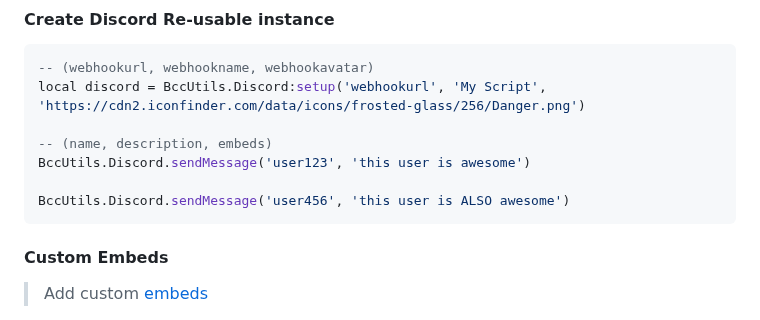
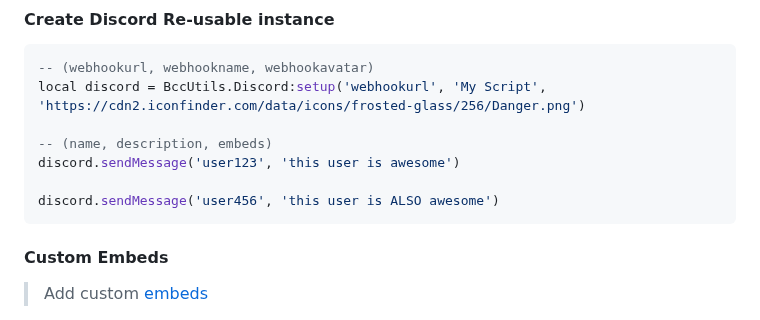
Before and after one commit to BryceCanyonCounty/bcc-utils, a Markdown page: README.md, the part around the change. Rendered like a GitHub page.

````diff
--- a/README.md
+++ b/README.md
@@ -99,9 +99,9 @@ BccUtils.Discord.sendMessage('webhookurl', 'My Script', 'https://cdn2.iconfinder
 local discord = BccUtils.Discord:setup('webhookurl', 'My Script', 'https://cdn2.iconfinder.com/data/icons/frosted-glass/256/Danger.png')
 
 -- (name, description, embeds)
-BccUtils.Discord.sendMessage('user123', 'this user is awesome')
+discord.sendMessage('user123', 'this user is awesome')
 
-BccUtils.Discord.sendMessage('user456', 'this user is ALSO awesome')
+discord.sendMessage('user456', 'this user is ALSO awesome')
 ```
 
 
````
